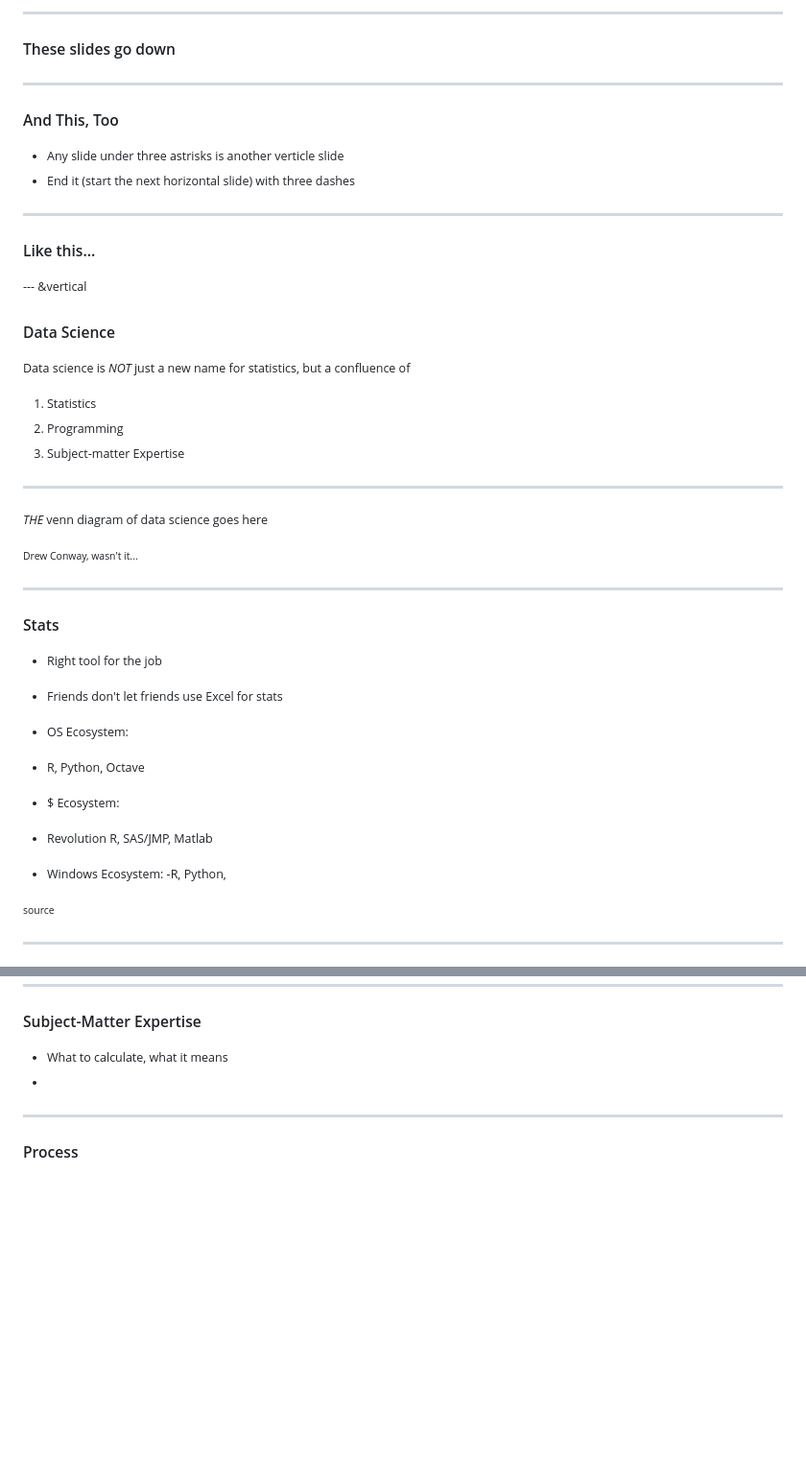
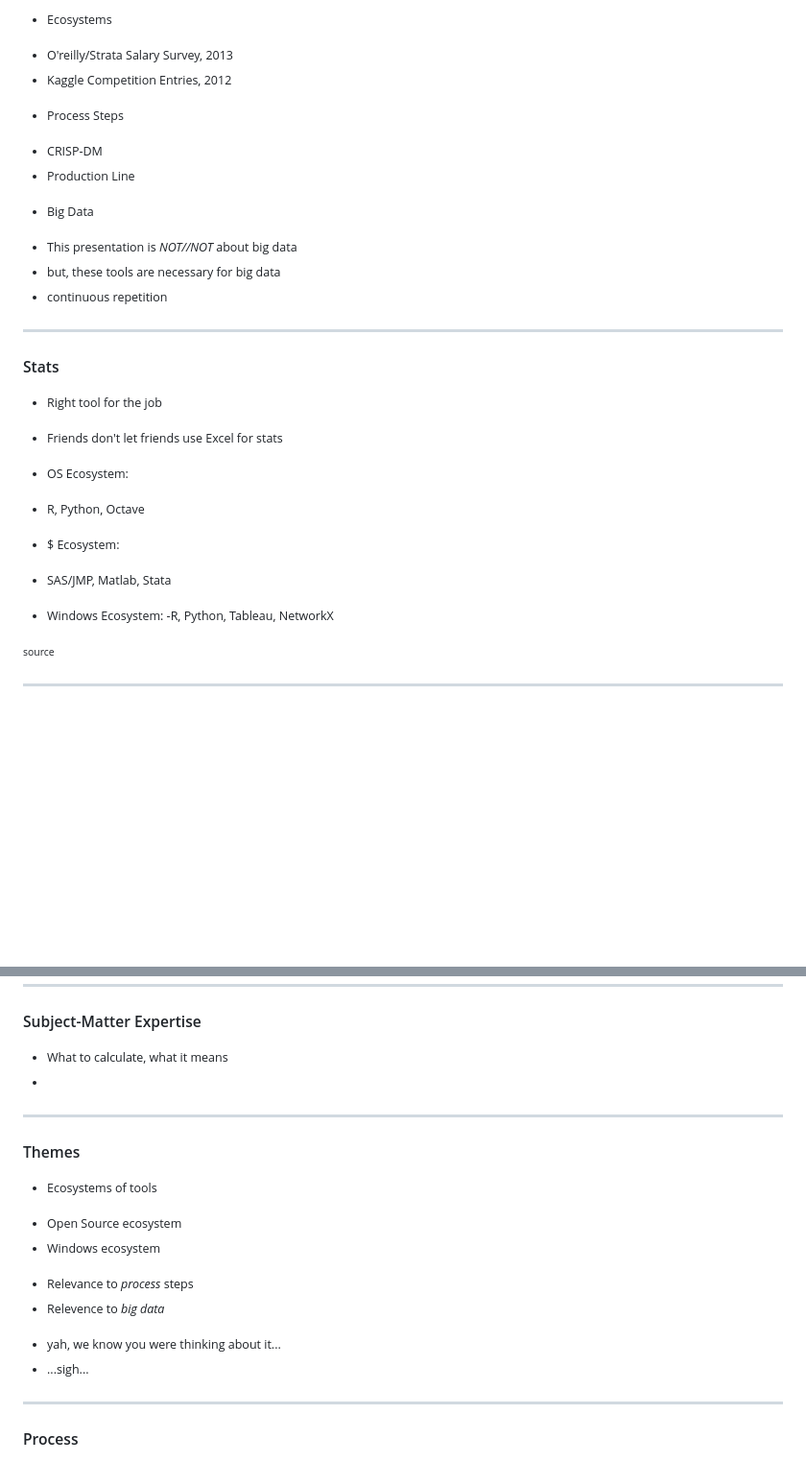
Before and after one commit to usuallycwdillon/data-science-toolkit, a Markdown page: index.md, 2 parts joined by grey strips. Shown: that part at 96% size. Drawn GitHub-style; blank space fills up the shorter version.

```diff
--- a/index.md
+++ b/index.md
@@ -68,40 +109,16 @@ This is where we add some text to explain what's what and why we're doing this a
 
-
-****
-
-### These slides go down
-
+* Ecosystems
+ - O'reilly/Strata Salary Survey, 2013
+ - Kaggle Competition Entries, 2012
+* Process Steps
+ - CRISP-DM
+ - Production Line
+* Big Data
+ - This presentation is _NOT//NOT_ about big data
+ - but, these tools are necessary for big data
+ - continuous repetition
 
 ***
-
-### And This, Too
-
-* Any slide under three astrisks is another verticle slide
-* End it (start the next horizontal slide) with three dashes
-
----
-
-### Like this...
-
-
---- &vertical
-
-### Data Science
-
-Data science is _NOT_ just a new name for statistics, but a confluence of
-
-1. Statistics
-1. Programming
-1. Subject-matter Expertise
-
-
-***
-
-*THE* venn diagram of data science goes here
-
-<small>Drew Conway, wasn't it...</small>
-
-****
 
 ### Stats
 
@@ -110,9 +127,9 @@ Data science is _NOT_ just a new name for statistics, but a confluence of
 * OS Ecosystem:
  - R, Python, Octave
 * $ Ecosystem:
- - Revolution R, SAS/JMP, Matlab
+ - SAS/JMP, Matlab, Stata
 * Windows Ecosystem:
- -R, Python,
+ -R, Python, Tableau, NetworkX
 
 <small> source</small>
 
@@ -136,6 +153,19 @@ Data science is _NOT_ just a new name for statistics, but a confluence of
 
 * What to calculate, what it means
 *
+
+
+---
+
+### Themes
+
+* Ecosystems of tools
+ - Open Source ecosystem
+ - Windows ecosystem
+* Relevance to _process_ steps
+* Relevence to _big data_
+ - yah, we know you were thinking about it...
+ - ...sigh...
 
 ---
 
```
Also changed, not shown: other parts of index.md (+61 -14 lines), assets/img/VennDiagram2.png (added), assets/img/kaggle-tools1.png (added), figure/simple-plot.png (added), 11 other files.
